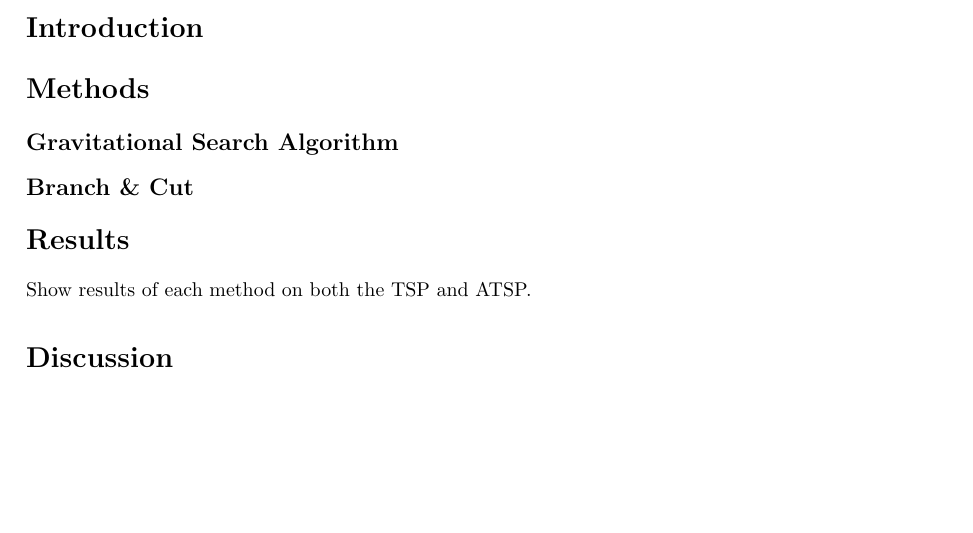
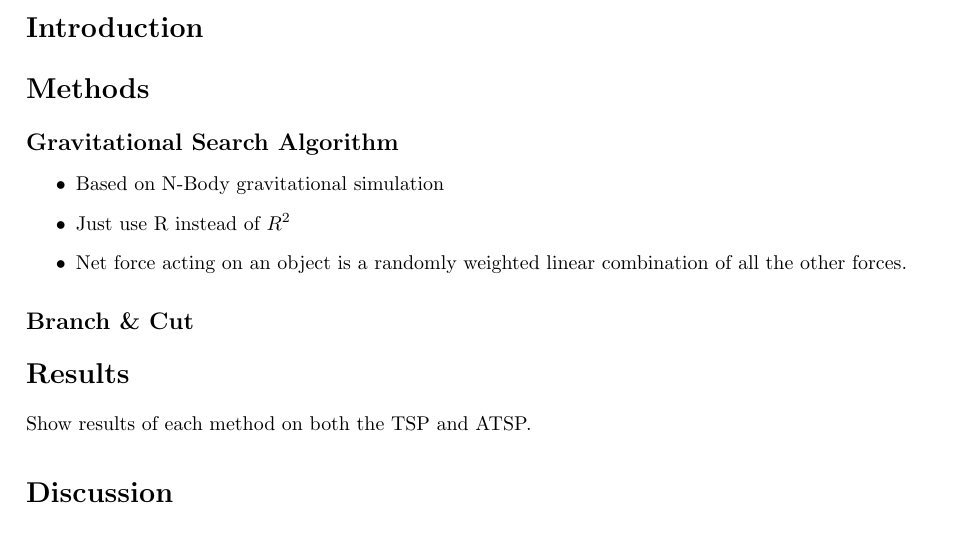
Before and after one commit to NonDairyNeutrino/scientific_computing, a LaTeX document (seminars/tsp/tsp_seminar.tex): part of the page, cut so that both start at the same text, the shorter picture padded with empty space. Compiled offline with pdfLaTeX.

Commit message:
begin GSA overview

```diff
--- a/seminars/tsp/tsp_seminar.tex
+++ b/seminars/tsp/tsp_seminar.tex
@@ -55,6 +55,12 @@ sorting=ynt
 
         \subsection*{Gravitational Search Algorithm}
 
+            \begin{itemize}
+                \item Based on N-Body gravitational simulation
+                \item Just use R instead of $R^2$
+                \item Net force acting on an object is a randomly weighted linear combination of all the other forces.
+            \end{itemize}
+
         \subsection*{Branch \& Cut}
 
     \section*{Results}
```
